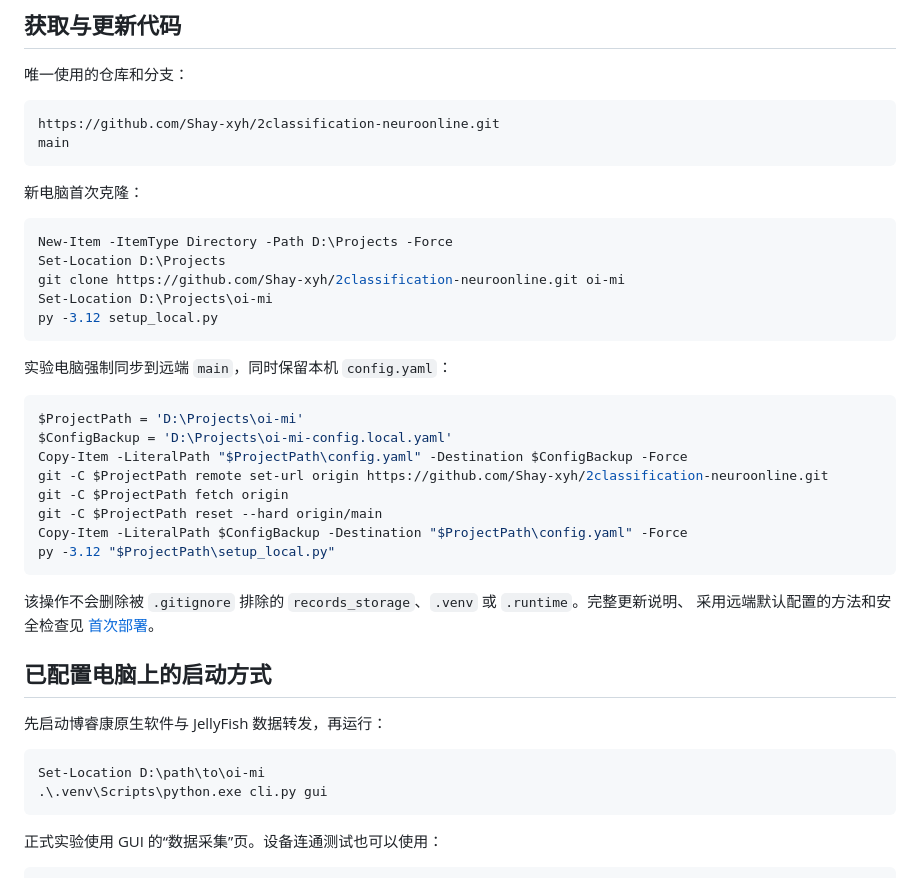
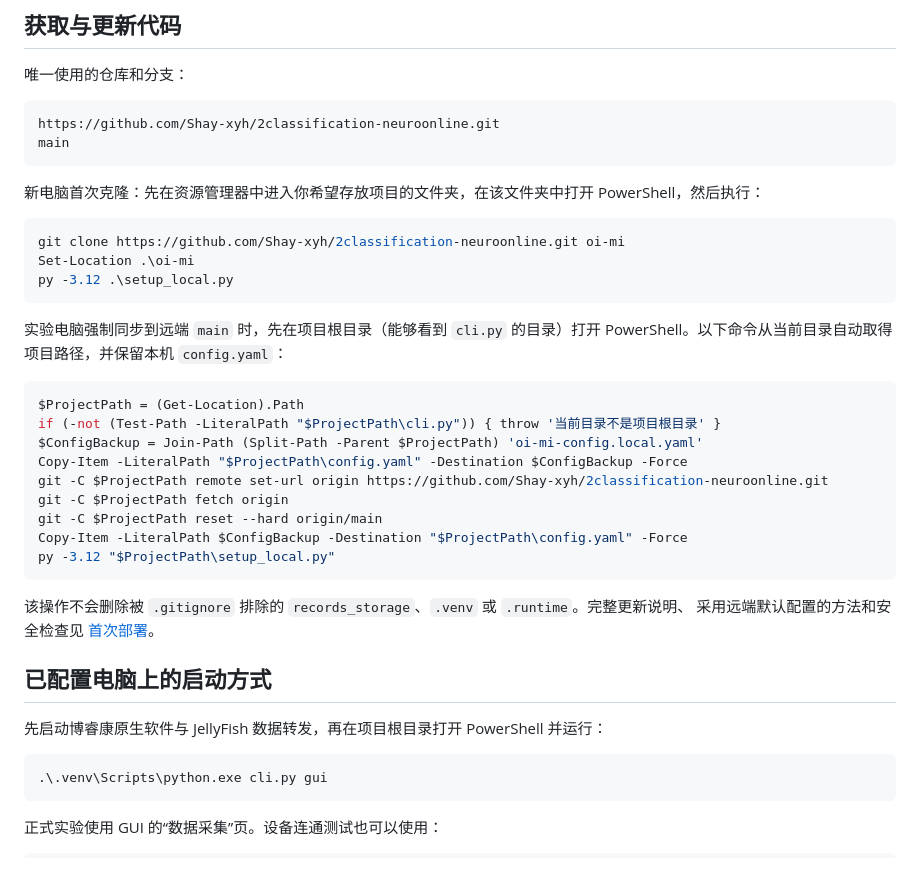
Before and after one commit to Shay-xyh/2classification-neuroonline, a Markdown page: README.md, the part around the change. GitHub-like rendering.

Commit message:
Document clone and forced update workflow

````diff
--- a/README.md
+++ b/README.md
@@ -23,21 +23,22 @@ https://github.com/Shay-xyh/2classification-neuroonline.git
 main
 ```
 
-新电脑首次克隆：
+新电脑首次克隆：先在资源管理器中进入你希望存放项目的文件夹，在该文件夹中打开
+PowerShell，然后执行：
 
 ```powershell
-New-Item -ItemType Directory -Path D:\Projects -Force
-Set-Location D:\Projects
 git clone https://github.com/Shay-xyh/2classification-neuroonline.git oi-mi
-Set-Location D:\Projects\oi-mi
-py -3.12 setup_local.py
+Set-Location .\oi-mi
+py -3.12 .\setup_local.py
 ```
 
-实验电脑强制同步到远端 `main`，同时保留本机 `config.yaml`：
+实验电脑强制同步到远端 `main` 时，先在项目根目录（能够看到 `cli.py` 的目录）打开
+PowerShell。以下命令从当前目录自动取得项目路径，并保留本机 `config.yaml`：
 
 ```powershell
-$ProjectPath = 'D:\Projects\oi-mi'
-$ConfigBackup = 'D:\Projects\oi-mi-config.local.yaml'
+$ProjectPath = (Get-Location).Path
+if (-not (Test-Path -LiteralPath "$ProjectPath\cli.py")) { throw '当前目录不是项目根目录' }
+$ConfigBackup = Join-Path (Split-Path -Parent $ProjectPath) 'oi-mi-config.local.yaml'
 Copy-Item -LiteralPath "$ProjectPath\config.yaml" -Destination $ConfigBackup -Force
 git -C $ProjectPath remote set-url origin https://github.com/Shay-xyh/2classification-neuroonline.git
 git -C $ProjectPath fetch origin
@@ -51,10 +52,9 @@ py -3.12 "$ProjectPath\setup_local.py"
 
 ## 已配置电脑上的启动方式
 
-先启动博睿康原生软件与 JellyFish 数据转发，再运行：
+先启动博睿康原生软件与 JellyFish 数据转发，再在项目根目录打开 PowerShell 并运行：
 
 ```powershell
-Set-Location D:\path\to\oi-mi
 .\.venv\Scripts\python.exe cli.py gui
 ```
 
````
Also changed, not shown: INSTALL.md (+37 -17 lines), docs/FORMAL_COLLECTION.md (+1 -2 lines).
